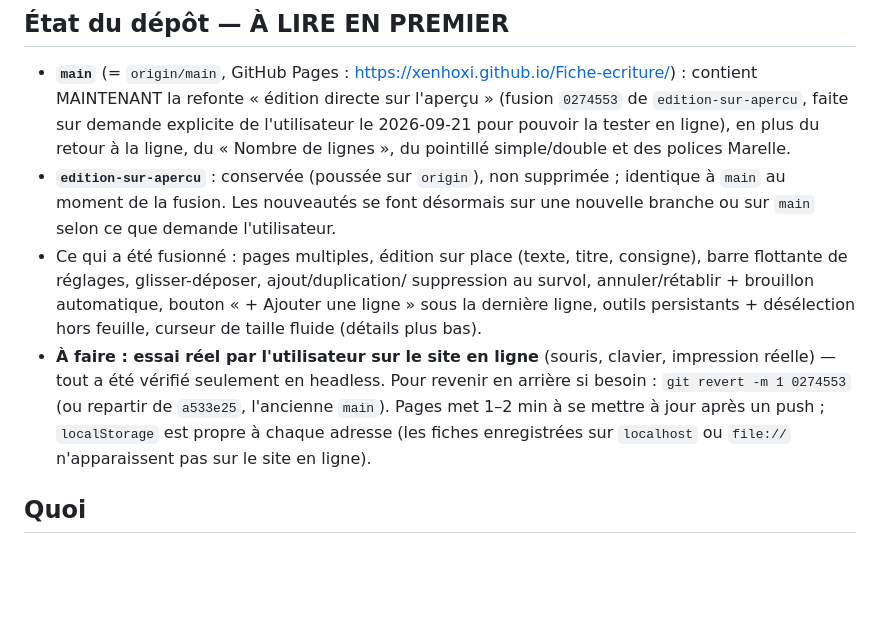
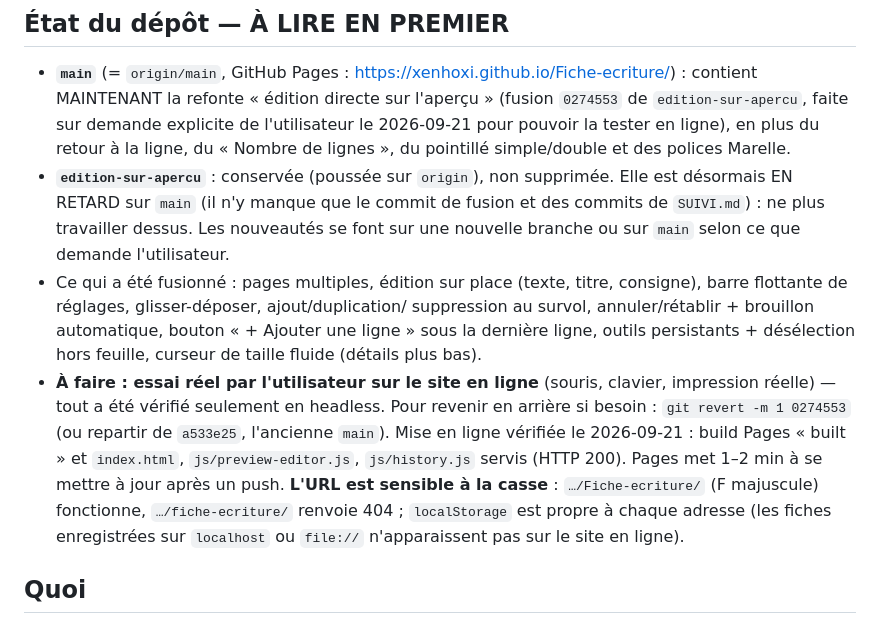
Before and after one commit to Xenhoxi/Fiche-ecriture, a Markdown page: SUIVI.md, the part around the change. Rendered like a GitHub page; blank space fills up the shorter version.

Commit message:
SUIVI.md : précisions sur la branche et la vérification de la mise en ligne
Co-Authored-By: Claude Sonnet 5 <noreply@anthropic.com>

```diff
--- a/SUIVI.md
+++ b/SUIVI.md
@@ -10,9 +10,10 @@
   `0274553` de `edition-sur-apercu`, faite sur demande explicite de l'utilisateur
   le 2026-09-21 pour pouvoir la tester en ligne), en plus du retour à la ligne, du
   « Nombre de lignes », du pointillé simple/double et des polices Marelle.
-- **`edition-sur-apercu`** : conservée (poussée sur `origin`), non supprimée ;
-  identique à `main` au moment de la fusion. Les nouveautés se font désormais sur
-  une nouvelle branche ou sur `main` selon ce que demande l'utilisateur.
+- **`edition-sur-apercu`** : conservée (poussée sur `origin`), non supprimée. Elle
+  est désormais EN RETARD sur `main` (il n'y manque que le commit de fusion et
+  des commits de `SUIVI.md`) : ne plus travailler dessus. Les nouveautés se font
+  sur une nouvelle branche ou sur `main` selon ce que demande l'utilisateur.
 - Ce qui a été fusionné : pages multiples, édition sur place (texte, titre,
   consigne), barre flottante de réglages, glisser-déposer, ajout/duplication/
   suppression au survol, annuler/rétablir + brouillon automatique, bouton
@@ -21,8 +22,11 @@
 - **À faire : essai réel par l'utilisateur sur le site en ligne** (souris,
   clavier, impression réelle) — tout a été vérifié seulement en headless.
   Pour revenir en arrière si besoin : `git revert -m 1 0274553` (ou repartir de
-  `a533e25`, l'ancienne `main`). Pages met 1–2 min à se mettre à jour après un
-  push ; `localStorage` est propre à chaque adresse (les fiches enregistrées sur
+  `a533e25`, l'ancienne `main`). Mise en ligne vérifiée le 2026-09-21 : build
+  Pages « built » et `index.html`, `js/preview-editor.js`, `js/history.js` servis
+  (HTTP 200). Pages met 1–2 min à se mettre à jour après un push. **L'URL est
+  sensible à la casse** : `…/Fiche-ecriture/` (F majuscule) fonctionne,
+  `…/fiche-ecriture/` renvoie 404 ; `localStorage` est propre à chaque adresse (les fiches enregistrées sur
   `localhost` ou `file://` n'apparaissent pas sur le site en ligne).
 
 ## Quoi
```
